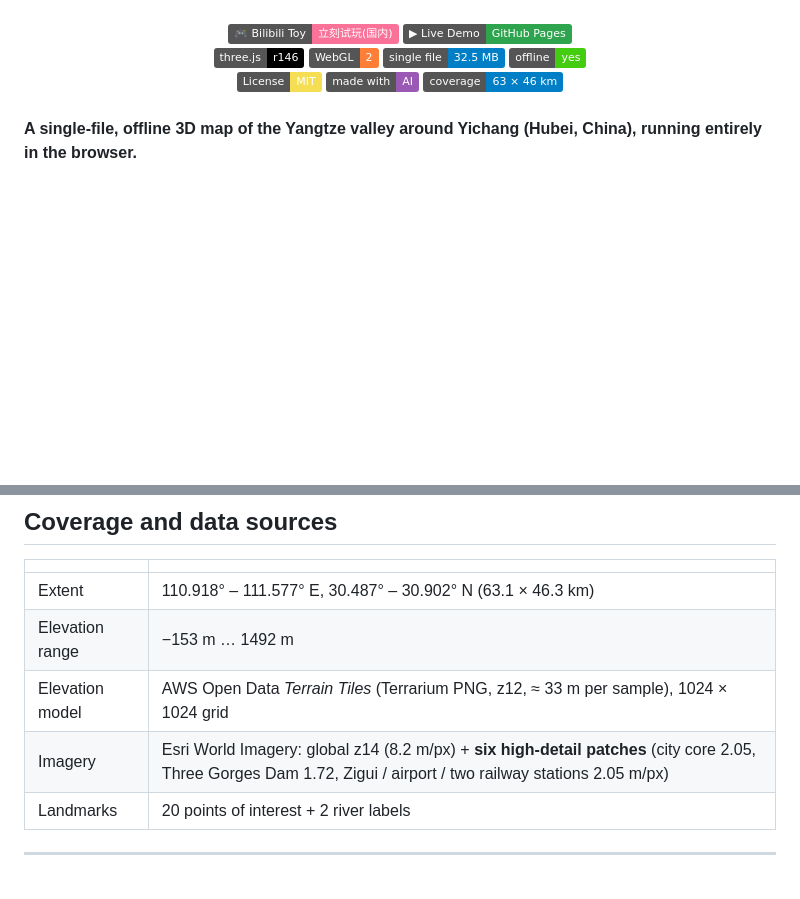
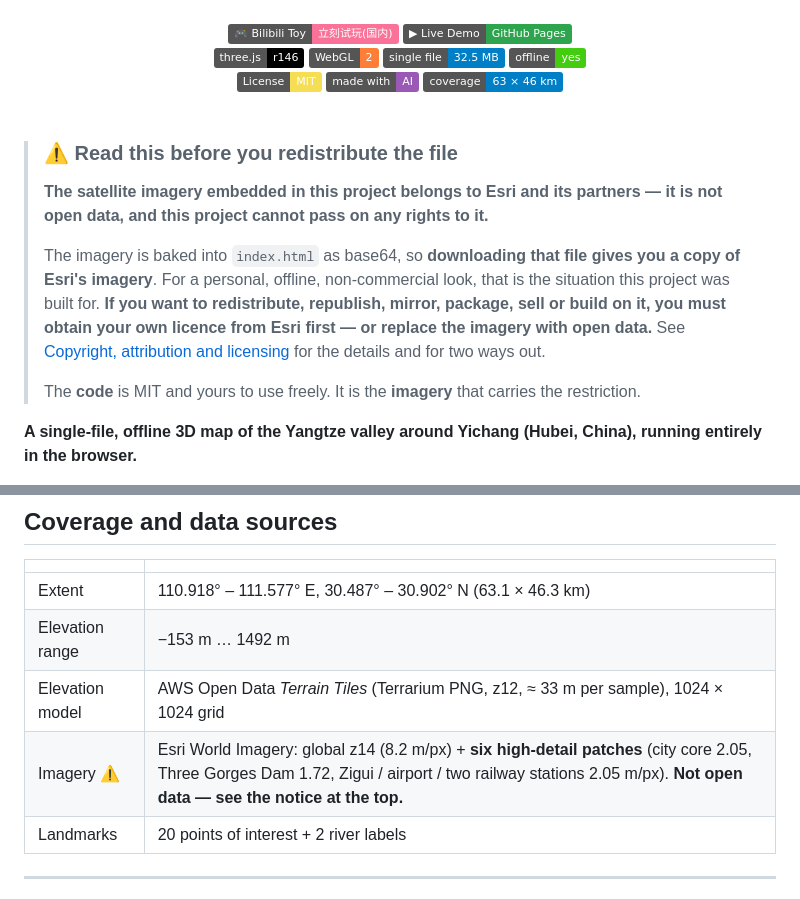
Before and after one commit to Radiosky-bilibili/yichang-3d, a Markdown page: README.md, 2 parts joined by grey strips. Drawn GitHub-style; badges without logos; blank space fills up the shorter version.

```diff
--- a/README.md
+++ b/README.md
@@ -29,6 +29,14 @@
 </div>
 
 <br>
+
+> ### ⚠️ Read this before you redistribute the file
+>
+> **The satellite imagery embedded in this project belongs to Esri and its partners — it is not open data, and this project cannot pass on any rights to it.**
+>
+> The imagery is baked into `index.html` as base64, so **downloading that file gives you a copy of Esri's imagery**. For a personal, offline, non-commercial look, that is the situation this project was built for. **If you want to redistribute, republish, mirror, package, sell or build on it, you must obtain your own licence from Esri first — or replace the imagery with open data.** See [Copyright, attribution and licensing](#-copyright-attribution-and-licensing) for the details and for two ways out.
+>
+> The **code** is MIT and yours to use freely. It is the **imagery** that carries the restriction.
 
 **A single-file, offline 3D map of the Yangtze valley around Yichang (Hubei, China), running entirely in the browser.**
 
@@ -173,7 +181,7 @@ visit: the page carries its own 31 MB of imagery and elevation data.
 | Extent | 110.918° – 111.577° E, 30.487° – 30.902° N (63.1 × 46.3 km) |
 | Elevation range | −153 m … 1492 m |
 | Elevation model | AWS Open Data *Terrain Tiles* (Terrarium PNG, z12, ≈ 33 m per sample), 1024 × 1024 grid |
-| Imagery | Esri World Imagery: global z14 (8.2 m/px) + **six high-detail patches** (city core 2.05, Three Gorges Dam 1.72, Zigui / airport / two railway stations 2.05 m/px) | Datum | GCJ-02 aligned (see the note under *Copyright*) |
+| Imagery ⚠️ | Esri World Imagery: global z14 (8.2 m/px) + **six high-detail patches** (city core 2.05, Three Gorges Dam 1.72, Zigui / airport / two railway stations 2.05 m/px). **Not open data — see the notice at the top.** | Datum | GCJ-02 aligned (see the note under *Copyright*) |
 | Landmarks | 20 points of interest + 2 river labels |
 
 ---
```
Also changed, not shown: README.zh-CN.md (+9 -1 lines).
